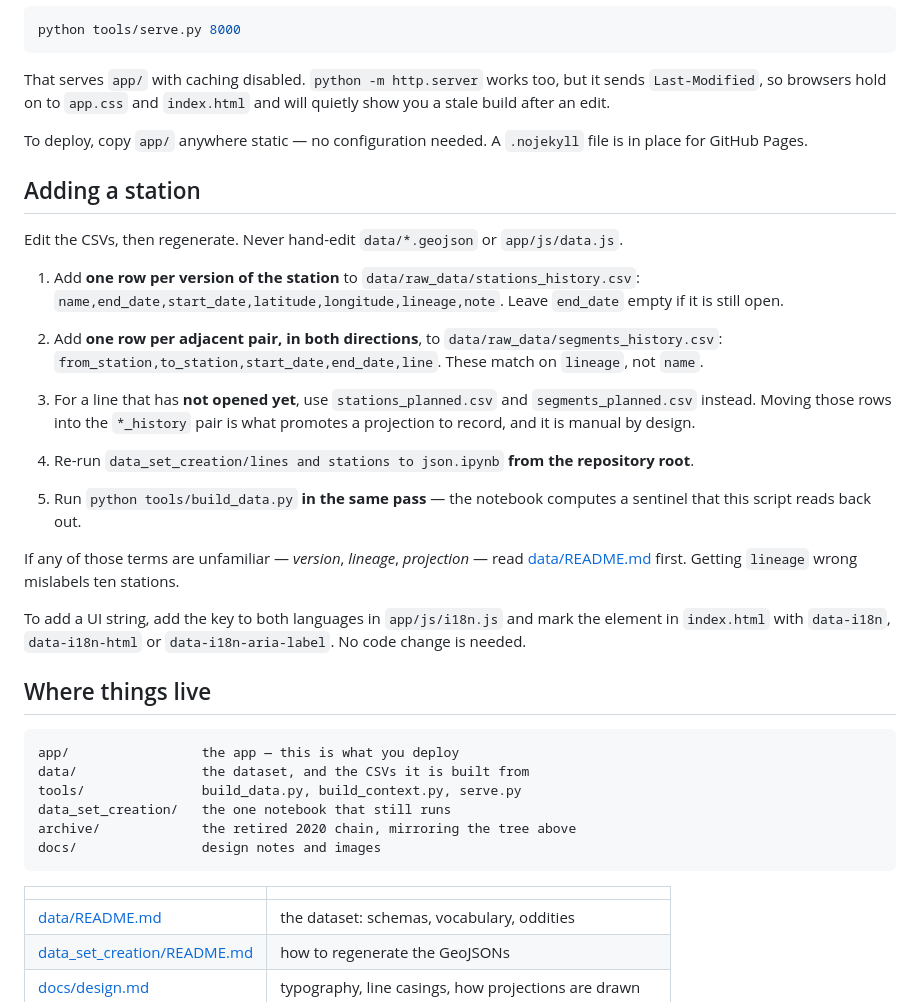
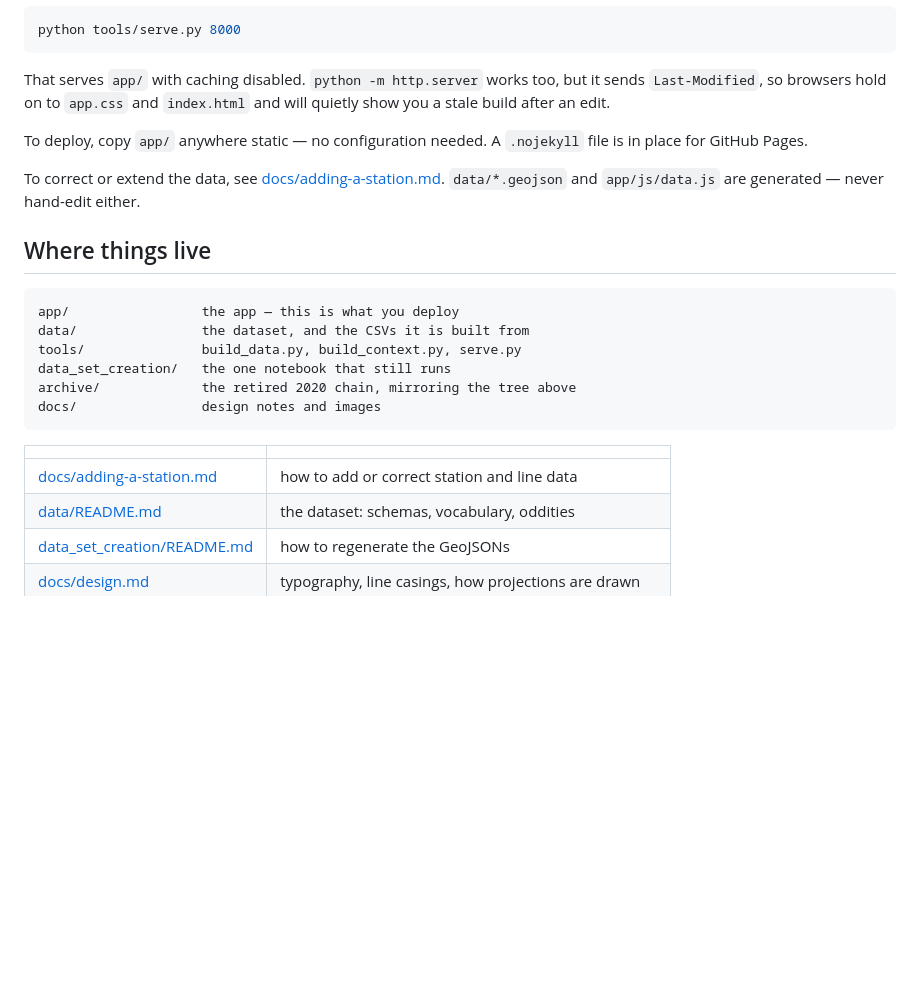
Before and after one commit to Brouif/metro-de-paris, a Markdown page: README.md, the part around the change. Rendered like a GitHub page; blank space fills up the shorter version.

```diff
--- a/README.md
+++ b/README.md
@@ -56,38 +56,9 @@ will quietly show you a stale build after an edit.
 To deploy, copy `app/` anywhere static — no configuration needed. A `.nojekyll`
 file is in place for GitHub Pages.
 
-## Adding a station
-
-Edit the CSVs, then regenerate. Never hand-edit `data/*.geojson` or
-`app/js/data.js`.
-
-1. Add **one row per version of the station** to
-   `data/raw_data/stations_history.csv`:
-   `name,end_date,start_date,latitude,longitude,lineage,note`.
-   Leave `end_date` empty if it is still open.
-
-2. Add **one row per adjacent pair, in both directions**, to
-   `data/raw_data/segments_history.csv`:
-   `from_station,to_station,start_date,end_date,line`. These match on `lineage`,
-   not `name`.
-
-3. For a line that has **not opened yet**, use `stations_planned.csv` and
-   `segments_planned.csv` instead. Moving those rows into the `*_history` pair is
-   what promotes a projection to record, and it is manual by design.
-
-4. Re-run `data_set_creation/lines and stations to json.ipynb` **from the
-   repository root**.
-
-5. Run `python tools/build_data.py` **in the same pass** — the notebook computes
-   a sentinel that this script reads back out.
-
-If any of those terms are unfamiliar — *version*, *lineage*, *projection* — read
-[data/README.md](data/README.md) first. Getting `lineage` wrong mislabels ten
-stations.
-
-To add a UI string, add the key to both languages in `app/js/i18n.js` and mark
-the element in `index.html` with `data-i18n`, `data-i18n-html` or
-`data-i18n-aria-label`. No code change is needed.
+To correct or extend the data, see
+[docs/adding-a-station.md](docs/adding-a-station.md). `data/*.geojson` and
+`app/js/data.js` are generated — never hand-edit either.
 
 ## Where things live
 
@@ -102,6 +73,7 @@ docs/                design notes and images
 
 | | |
 |---|---|
+| [docs/adding-a-station.md](docs/adding-a-station.md) | how to add or correct station and line data |
 | [data/README.md](data/README.md) | the dataset: schemas, vocabulary, oddities |
 | [data_set_creation/README.md](data_set_creation/README.md) | how to regenerate the GeoJSONs |
 | [docs/design.md](docs/design.md) | typography, line casings, how projections are drawn |
```
Also changed, not shown: docs/adding-a-station.md (added, +85 -0 lines).
